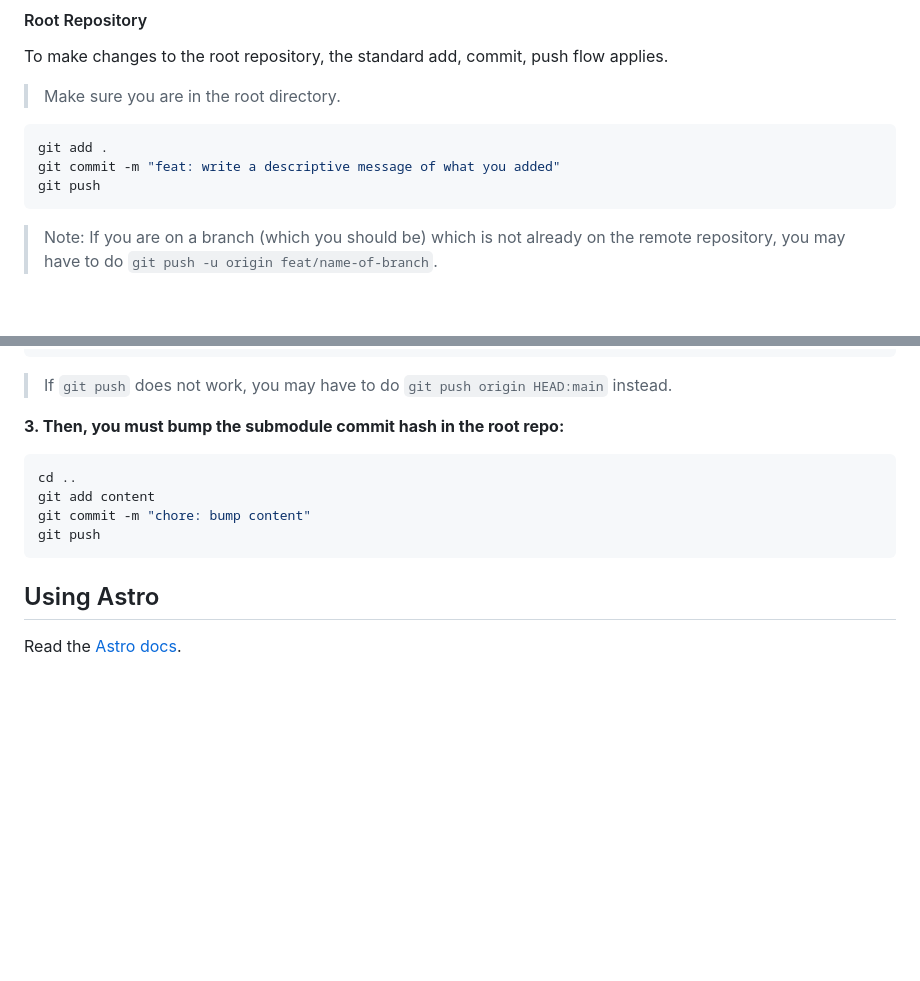
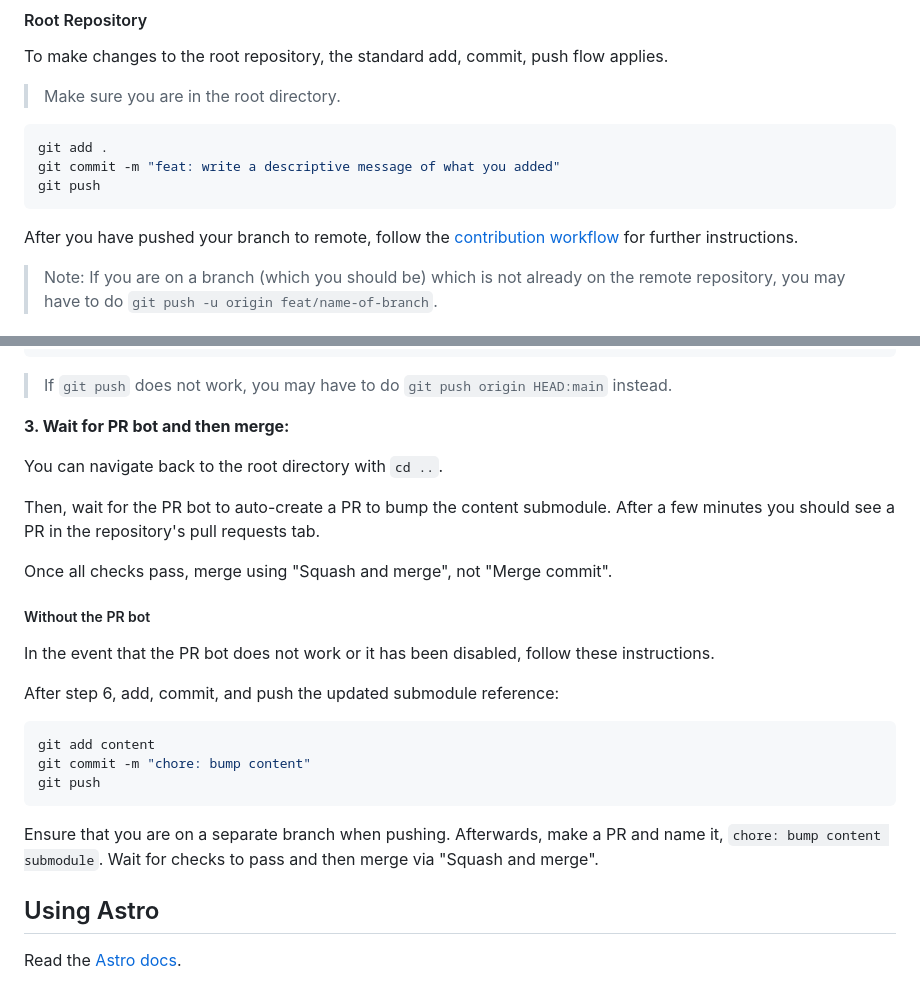
Before and after one commit to umisc/misc-astro, a Markdown page: README.md, 2 parts joined by grey strips. GitHub-like rendering; blank space fills up the shorter version.

Commit message:
docs: update changing content section to reflect new pr bot

````diff
--- a/README.md
+++ b/README.md
@@ -61,6 +61,8 @@ git commit -m "feat: write a descriptive message of what you added"
 git push
 ```
 
+After you have pushed your branch to remote, follow the [contribution workflow](#contribution-workflow) for further instructions.
+
 > Note: If you are on a branch (which you should be) which is not already on the remote repository, you may have to do `git push -u origin feat/name-of-branch`.
 
 #### Content Submodule
@@ -81,14 +83,25 @@ git push
 
 > If `git push` does not work, you may have to do `git push origin HEAD:main` instead.
 
-**3. Then, you must bump the submodule commit hash in the root repo:**
+**3. Wait for PR bot and then merge:**
 
+You can navigate back to the root directory with `cd ..`.
+
+Then, wait for the PR bot to auto-create a PR to bump the content submodule. After a few minutes you should see a PR in the repository's pull requests tab.
+
+Once all checks pass, merge using "Squash and merge", not "Merge commit".
+
+##### Without the PR bot
+In the event that the PR bot does not work or it has been disabled, follow these instructions.
+
+After step 6, add, commit, and push the updated submodule reference:
 ```sh
-cd ..
 git add content
 git commit -m "chore: bump content"
 git push
 ```
+
+Ensure that you are on a separate branch when pushing. Afterwards, make a PR and name it, `chore: bump content submodule`. Wait for checks to pass and then merge via "Squash and merge".
 
 ## Using Astro
 
````
